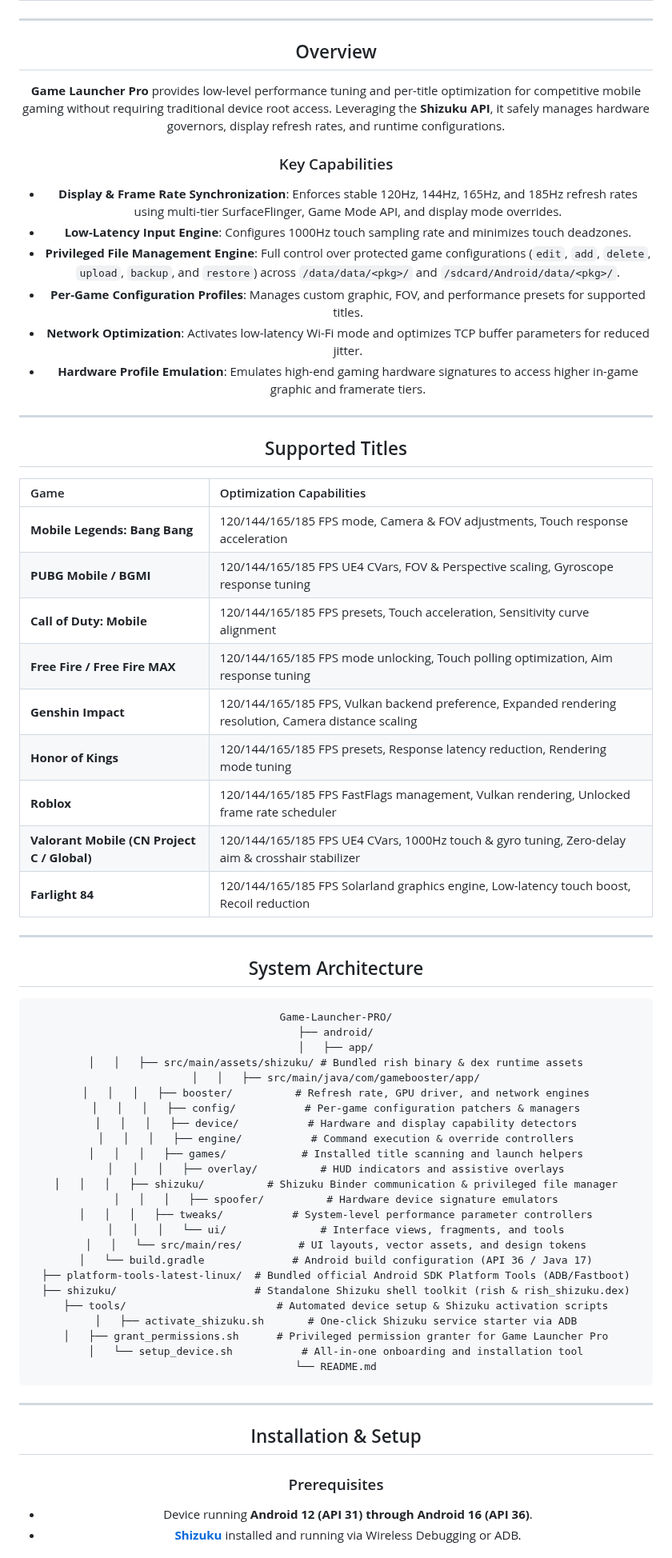
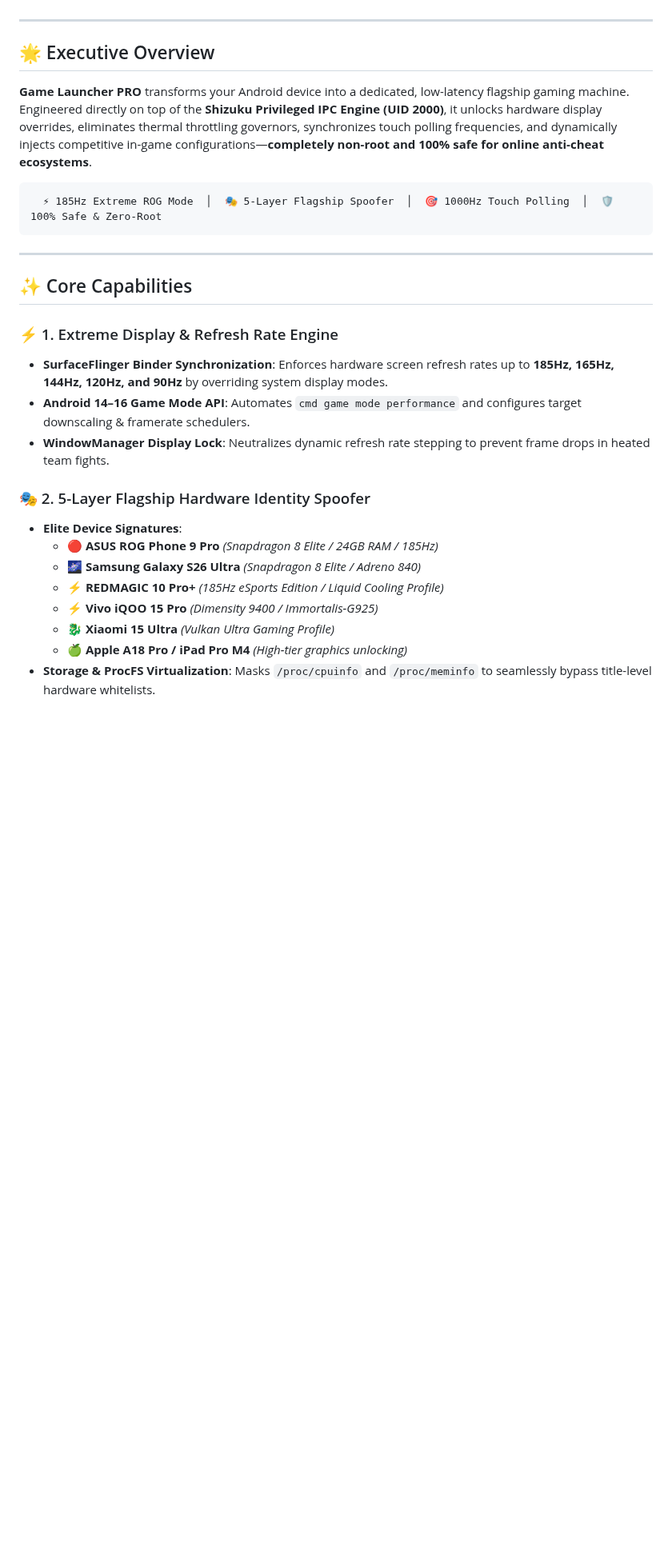
Before and after one commit to willygailo/Game-Launcher, a Markdown page: README.md, the part around one of its changes. Shown at 80% size. Drawn GitHub-style; blank space fills up the shorter version.

Commit message:
docs: enhance README with professional presentation, hero banner, badge suite, and comprehensive games matrix

````diff
--- a/README.md
+++ b/README.md
@@ -4,72 +19,32 @@
 
 ---
 
-## Overview
+</div>
 
-**Game Launcher Pro** provides low-level performance tuning and per-title optimization for competitive mobile gaming without requiring traditional device root access. Leveraging the **Shizuku API**, it safely manages hardware governors, display refresh rates, and runtime configurations.
+## 🌟 Executive Overview
 
-### Key Capabilities
-
-- **Display & Frame Rate Synchronization**: Enforces stable 120Hz, 144Hz, 165Hz, and 185Hz refresh rates using multi-tier SurfaceFlinger, Game Mode API, and display mode overrides.
-- **Low-Latency Input Engine**: Configures 1000Hz touch sampling rate and minimizes touch deadzones.
-- **Privileged File Management Engine**: Full control over protected game configurations (`edit`, `add`, `delete`, `upload`, `backup`, and `restore`) across `/data/data/<pkg>/` and `/sdcard/Android/data/<pkg>/`.
-- **Per-Game Configuration Profiles**: Manages custom graphic, FOV, and performance presets for supported titles.
-- **Network Optimization**: Activates low-latency Wi-Fi mode and optimizes TCP buffer parameters for reduced jitter.
-- **Hardware Profile Emulation**: Emulates high-end gaming hardware signatures to access higher in-game graphic and framerate tiers.
-
----
-
-## Supported Titles
-
-| Game                                              | Optimization Capabilities                                                                              |
-| :------------------------------------------------ | :----------------------------------------------------------------------------------------------------- |
-| **Mobile Legends: Bang Bang**               | 120/144/165/185 FPS mode, Camera & FOV adjustments, Touch response acceleration                        |
-| **PUBG Mobile / BGMI**                      | 120/144/165/185 FPS UE4 CVars, FOV & Perspective scaling, Gyroscope response tuning                    |
-| **Call of Duty: Mobile**                    | 120/144/165/185 FPS presets, Touch acceleration, Sensitivity curve alignment                           |
-| **Free Fire / Free Fire MAX**               | 120/144/165/185 FPS mode unlocking, Touch polling optimization, Aim response tuning                    |
-| **Genshin Impact**                          | 120/144/165/185 FPS, Vulkan backend preference, Expanded rendering resolution, Camera distance scaling |
-| **Honor of Kings**                          | 120/144/165/185 FPS presets, Response latency reduction, Rendering mode tuning                         |
-| **Roblox**                                  | 120/144/165/185 FPS FastFlags management, Vulkan rendering, Unlocked frame rate scheduler              |
-| **Valorant Mobile (CN Project C / Global)** | 120/144/165/185 FPS UE4 CVars, 1000Hz touch & gyro tuning, Zero-delay aim & crosshair stabilizer       |
-| **Farlight 84**                             | 120/144/165/185 FPS Solarland graphics engine, Low-latency touch boost, Recoil reduction               |
-
----
-
-## System Architecture
+**Game Launcher PRO** transforms your Android device into a dedicated, low-latency flagship gaming machine. Engineered directly on top of the **Shizuku Privileged IPC Engine (UID 2000)**, it unlocks hardware display overrides, eliminates thermal throttling governors, synchronizes touch polling frequencies, and dynamically injects competitive in-game configurations—**completely non-root and 100% safe for online anti-cheat ecosystems**.
 
 ```
-Game-Launcher-PRO/
-├── android/
-│   ├── app/
-│   │   ├── src/main/assets/shizuku/ # Bundled rish binary & dex runtime assets
-│   │   ├── src/main/java/com/gamebooster/app/
-│   │   │   ├── booster/          # Refresh rate, GPU driver, and network engines
-│   │   │   ├── config/           # Per-game configuration patchers & managers
-│   │   │   ├── device/           # Hardware and display capability detectors
-│   │   │   ├── engine/           # Command execution & override controllers
-│   │   │   ├── games/            # Installed title scanning and launch helpers
-│   │   │   ├── overlay/          # HUD indicators and assistive overlays
-│   │   │   ├── shizuku/          # Shizuku Binder communication & privileged file manager
-│   │   │   ├── spoofer/          # Hardware device signature emulators
-│   │   │   ├── tweaks/           # System-level performance parameter controllers
-│   │   │   └── ui/               # Interface views, fragments, and tools
-│   │   └── src/main/res/         # UI layouts, vector assets, and design tokens
-│   └── build.gradle              # Android build configuration (API 36 / Java 17)
-├── platform-tools-latest-linux/  # Bundled official Android SDK Platform Tools (ADB/Fastboot)
-├── shizuku/                      # Standalone Shizuku shell toolkit (rish & rish_shizuku.dex)
-├── tools/                        # Automated device setup & Shizuku activation scripts
-│   ├── activate_shizuku.sh       # One-click Shizuku service starter via ADB
-│   ├── grant_permissions.sh      # Privileged permission granter for Game Launcher Pro
-│   └── setup_device.sh           # All-in-one onboarding and installation tool
-└── README.md
+  ⚡ 185Hz Extreme ROG Mode  │  🎭 5-Layer Flagship Spoofer  │  🎯 1000Hz Touch Polling  │  🛡️ 100% Safe & Zero-Root
 ```
 
 ---
 
-## Installation & Setup
+## ✨ Core Capabilities
 
-### Prerequisites
+### ⚡ 1. Extreme Display & Refresh Rate Engine
+* **SurfaceFlinger Binder Synchronization**: Enforces hardware screen refresh rates up to **185Hz, 165Hz, 144Hz, 120Hz, and 90Hz** by overriding system display modes.
+* **Android 14–16 Game Mode API**: Automates `cmd game mode performance` and configures target downscaling & framerate schedulers.
+* **WindowManager Display Lock**: Neutralizes dynamic refresh rate stepping to prevent frame drops in heated team fights.
 
-- Device running **Android 12 (API 31) through Android 16 (API 36)**.
-- **[Shizuku](https://shizuku.rikka.app/)** installed and running via Wireless Debugging or ADB.
+### 🎭 2. 5-Layer Flagship Hardware Identity Spoofer
+* **Elite Device Signatures**:
+  * 🔴 **ASUS ROG Phone 9 Pro** *(Snapdragon 8 Elite / 24GB RAM / 185Hz)*
+  * 🌌 **Samsung Galaxy S26 Ultra** *(Snapdragon 8 Elite / Adreno 840)*
+  * ⚡ **REDMAGIC 10 Pro+** *(185Hz eSports Edition / Liquid Cooling Profile)*
+  * ⚡ **Vivo iQOO 15 Pro** *(Dimensity 9400 / Immortalis-G925)*
+  * 🐉 **Xiaomi 15 Ultra** *(Vulkan Ultra Gaming Profile)*
+  * 🍏 **Apple A18 Pro / iPad Pro M4** *(High-tier graphics unlocking)*
+* **Storage & ProcFS Virtualization**: Masks `/proc/cpuinfo` and `/proc/meminfo` to seamlessly bypass title-level hardware whitelists.
 
````
Also changed, not shown: other parts of README.md (+147 -21 lines).
